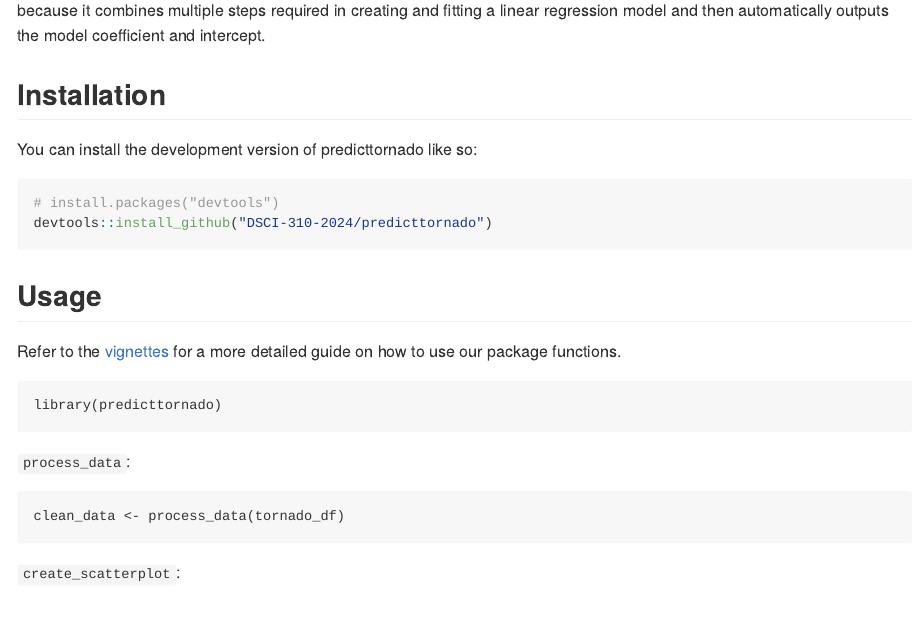
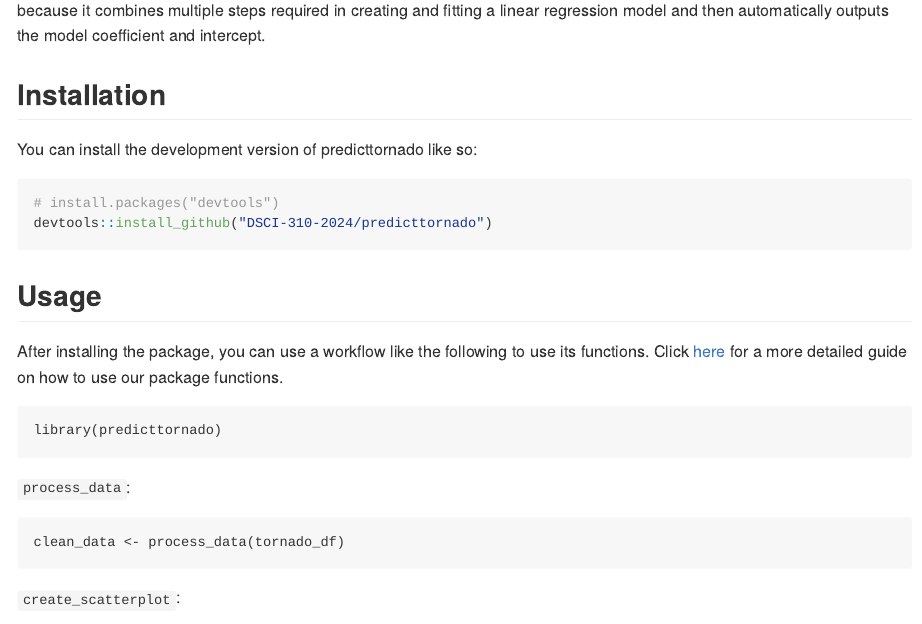
Before and after one commit to DSCI-310-2024/predict_tornado, an R Markdown document (README.Rmd): the page in a window 1100 px wide, from 950 px down. The pictures show the output file README.md that the author committed with the source, drawn offline in the style of GitHub; badge pictures from the web are left out.

Commit message:
clarified line in usage

````diff
--- a/README.Rmd
+++ b/README.Rmd
@@ -56,8 +56,7 @@ devtools::install_github("DSCI-310-2024/predicttornado")
 
 ## Usage
 
-Refer to the
-[vignettes](https://github.com/DSCI-310-2024/predicttornado/blob/main/vignettes/predicttornado-vignette.Rmd)
+After installing the package, you can use a workflow like the following to use its functions. Click  [here](https://github.com/DSCI-310-2024/predicttornado/blob/main/vignettes/predicttornado-vignette.Rmd)
 for a more detailed guide on how to use our package functions.
 
 ```
````
Also changed, not shown: README.md.
